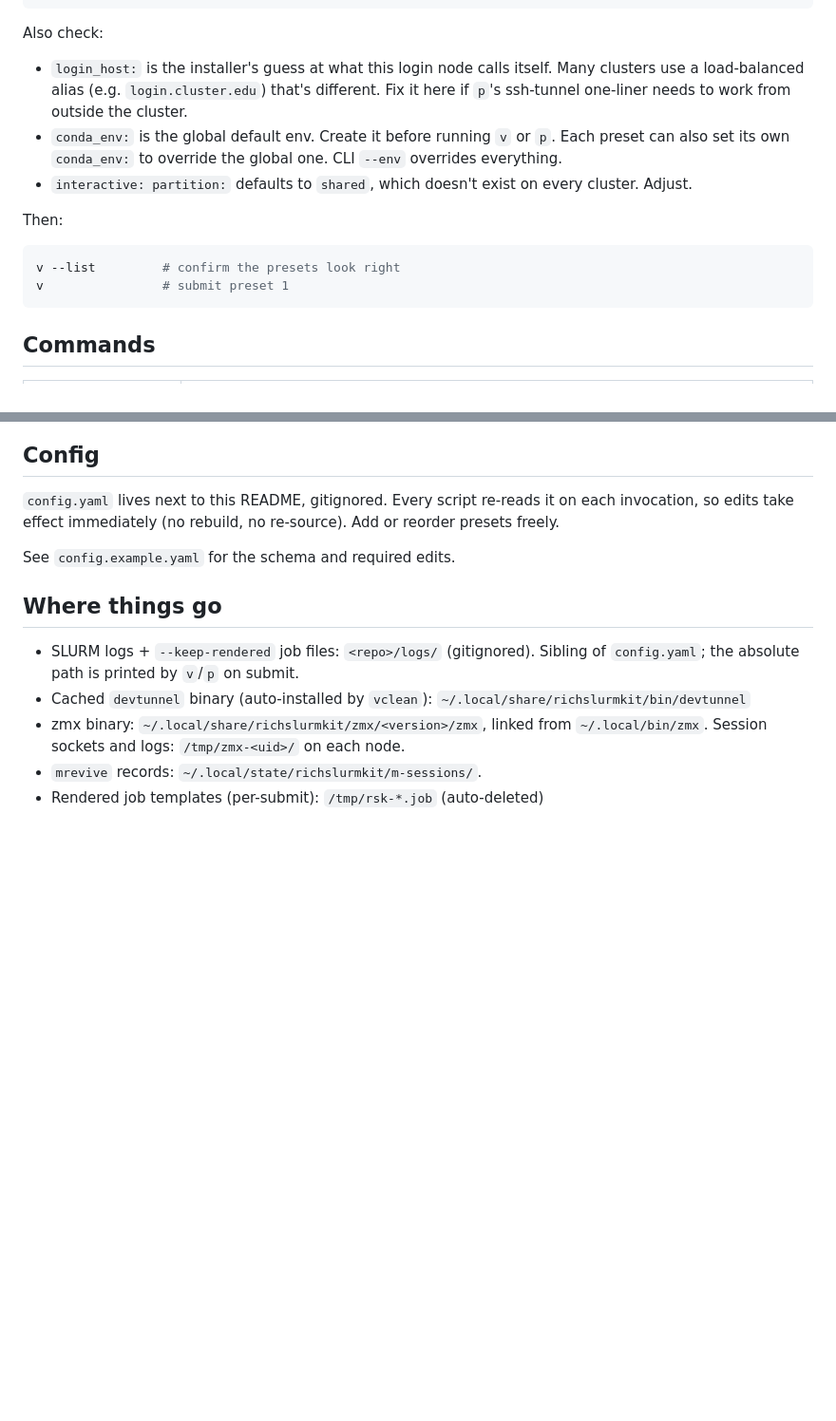
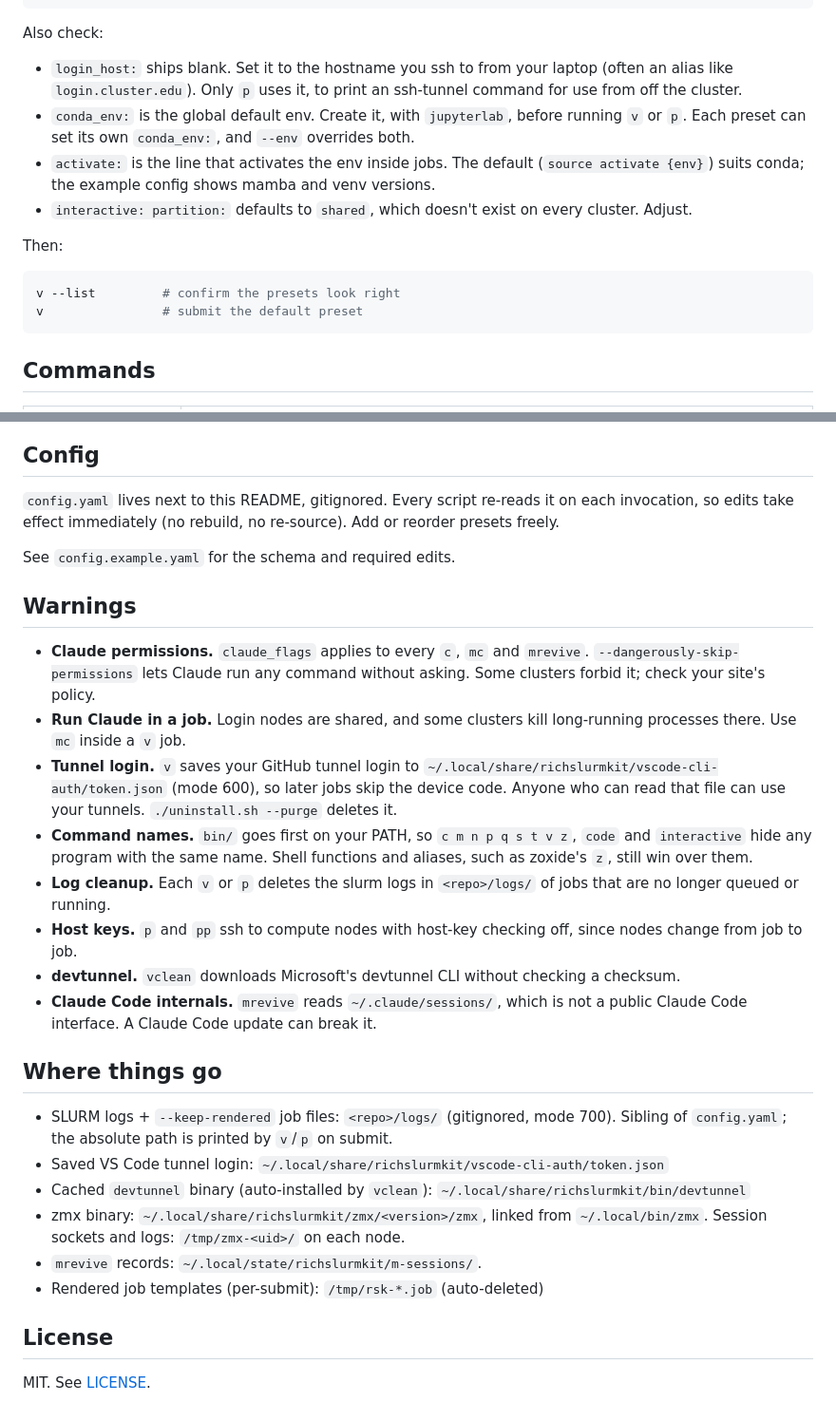
Before and after one commit to RichieHakim/RichSlurmKit, a Markdown page: README.md, 2 parts joined by grey strips. Shown at 95% size. Drawn GitHub-style; blank space fills up the shorter version.

````diff
--- a/README.md
+++ b/README.md
@@ -39,13 +105,15 @@ scontrol show partition <p> # per-partition CPU / mem / time limits
 
 Also check:
 
-- `login_host:` is the installer's guess at what this login node calls
-  itself. Many clusters use a load-balanced alias (e.g. `login.cluster.edu`)
-  that's different. Fix it here if `p`'s ssh-tunnel one-liner needs to work
-  from outside the cluster.
-- `conda_env:` is the global default env. Create it before running `v` or `p`.
-  Each preset can also set its own `conda_env:` to override the global one.
-  CLI `--env` overrides everything.
+- `login_host:` ships blank. Set it to the hostname you ssh to from your
+  laptop (often an alias like `login.cluster.edu`). Only `p` uses it, to
+  print an ssh-tunnel command for use from off the cluster.
+- `conda_env:` is the global default env. Create it, with `jupyterlab`, before
+  running `v` or `p`. Each preset can set its own `conda_env:`, and `--env`
+  overrides both.
+- `activate:` is the line that activates the env inside jobs. The default
+  (`source activate {env}`) suits conda; the example config shows mamba and
+  venv versions.
 - `interactive: partition:` defaults to `shared`, which doesn't exist on
   every cluster. Adjust.
 
@@ -53,7 +121,7 @@ Then:
 
 ```bash
 v --list         # confirm the presets look right
-v                # submit preset 1
+v                # submit the default preset
 ```
 
 ## Commands
@@ -157,12 +225,40 @@ re-source). Add or reorder presets freely.
 
 See `config.example.yaml` for the schema and required edits.
 
+## Warnings
+
+- **Claude permissions.** `claude_flags` applies to every `c`, `mc` and
+  `mrevive`. `--dangerously-skip-permissions` lets Claude run any command
+  without asking. Some clusters forbid it; check your site's policy.
+- **Run Claude in a job.** Login nodes are shared, and some clusters kill
+  long-running processes there. Use `mc` inside a `v` job.
+- **Tunnel login.** `v` saves your GitHub tunnel login to
+  `~/.local/share/richslurmkit/vscode-cli-auth/token.json` (mode 600), so
+  later jobs skip the device code. Anyone who can read that file can use your
+  tunnels. `./uninstall.sh --purge` deletes it.
+- **Command names.** `bin/` goes first on your PATH, so `c m n p q s t v z`,
+  `code` and `interactive` hide any program with the same name. Shell
+  functions and aliases, such as zoxide's `z`, still win over them.
+- **Log cleanup.** Each `v` or `p` deletes the slurm logs in `<repo>/logs/` of
+  jobs that are no longer queued or running.
+- **Host keys.** `p` and `pp` ssh to compute nodes with host-key checking off,
+  since nodes change from job to job.
+- **devtunnel.** `vclean` downloads Microsoft's devtunnel CLI without
+  checking a checksum.
+- **Claude Code internals.** `mrevive` reads `~/.claude/sessions/`, which is
+  not a public Claude Code interface. A Claude Code update can break it.
+
 ## Where things go
 
-- SLURM logs + `--keep-rendered` job files: `<repo>/logs/` (gitignored).
+- SLURM logs + `--keep-rendered` job files: `<repo>/logs/` (gitignored, mode 700).
   Sibling of `config.yaml`; the absolute path is printed by `v`/`p` on submit.
+- Saved VS Code tunnel login: `~/.local/share/richslurmkit/vscode-cli-auth/token.json`
 - Cached `devtunnel` binary (auto-installed by `vclean`): `~/.local/share/richslurmkit/bin/devtunnel`
 - zmx binary: `~/.local/share/richslurmkit/zmx/<version>/zmx`, linked from `~/.local/bin/zmx`.
   Session sockets and logs: `/tmp/zmx-<uid>/` on each node.
 - `mrevive` records: `~/.local/state/richslurmkit/m-sessions/`.
 - Rendered job templates (per-submit): `/tmp/rsk-*.job` (auto-deleted)
+
+## License
+
+MIT. See [LICENSE](LICENSE).
````
Also changed, not shown: other parts of README.md (+74 -8 lines).
